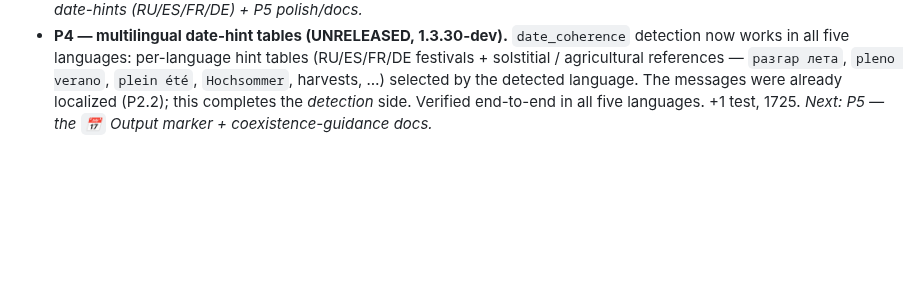
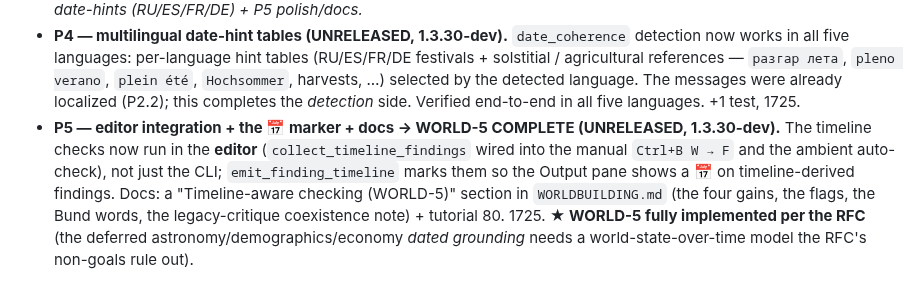
Before and after one commit to vulogov/blackInkhaven, a Markdown page: Documentation/PROPOSALS/WORLD-5_PLAN.md, the part around the change. Drawn GitHub-style; blank space fills up the shorter version.

Commit message:
1.3.30 WORLD-5: mark plan complete (P0-P5)
Update the increment log — WORLD-5 is fully implemented per the RFC.

```diff
--- a/Documentation/PROPOSALS/WORLD-5_PLAN.md
+++ b/Documentation/PROPOSALS/WORLD-5_PLAN.md
@@ -132,5 +132,13 @@
   festivals + solstitial / agricultural references — `разгар лета`, `pleno verano`,
   `plein été`, `Hochsommer`, harvests, …) selected by the detected language. The
   messages were already localized (P2.2); this completes the *detection* side.
-  Verified end-to-end in all five languages. +1 test, 1725. *Next: P5 — the `📅`
-  Output marker + coexistence-guidance docs.*
+  Verified end-to-end in all five languages. +1 test, 1725.
+- **P5 — editor integration + the 📅 marker + docs → WORLD-5 COMPLETE (UNRELEASED,
+  1.3.30-dev).** The timeline checks now run in the **editor** (`collect_timeline_findings`
+  wired into the manual `Ctrl+B W → F` and the ambient auto-check), not just the
+  CLI; `emit_finding_timeline` marks them so the Output pane shows a **📅** on
+  timeline-derived findings. Docs: a "Timeline-aware checking (WORLD-5)" section in
+  `WORLDBUILDING.md` (the four gains, the flags, the Bund words, the
+  legacy-critique coexistence note) + tutorial 80. 1725. **★ WORLD-5 fully
+  implemented per the RFC** (the deferred astronomy/demographics/economy *dated
+  grounding* needs a world-state-over-time model the RFC's non-goals rule out).
```
